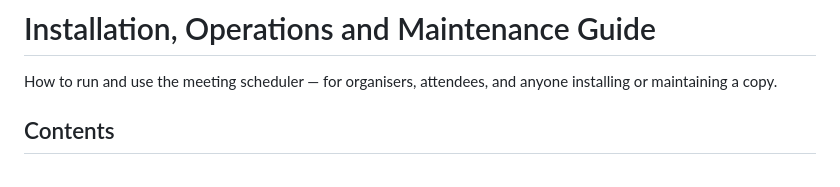
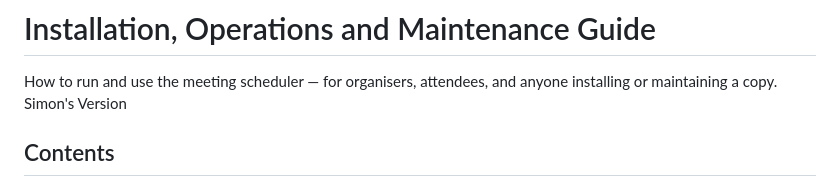
Before and after one commit to 51monharr15/SIG-Stakeholder-Database, a Markdown page: meet/docs/OPERATIONS.md, the part around the change. Drawn GitHub-style.

```diff
--- a/meet/docs/OPERATIONS.md
+++ b/meet/docs/OPERATIONS.md
@@ -1,7 +1,7 @@
 # Installation, Operations and Maintenance Guide
 
 How to run and use the meeting scheduler — for organisers, attendees, and anyone installing or maintaining a copy.
-
+Simon's Version
 ## Contents
 
 1. [Operations — using the scheduler](#operations)
```
